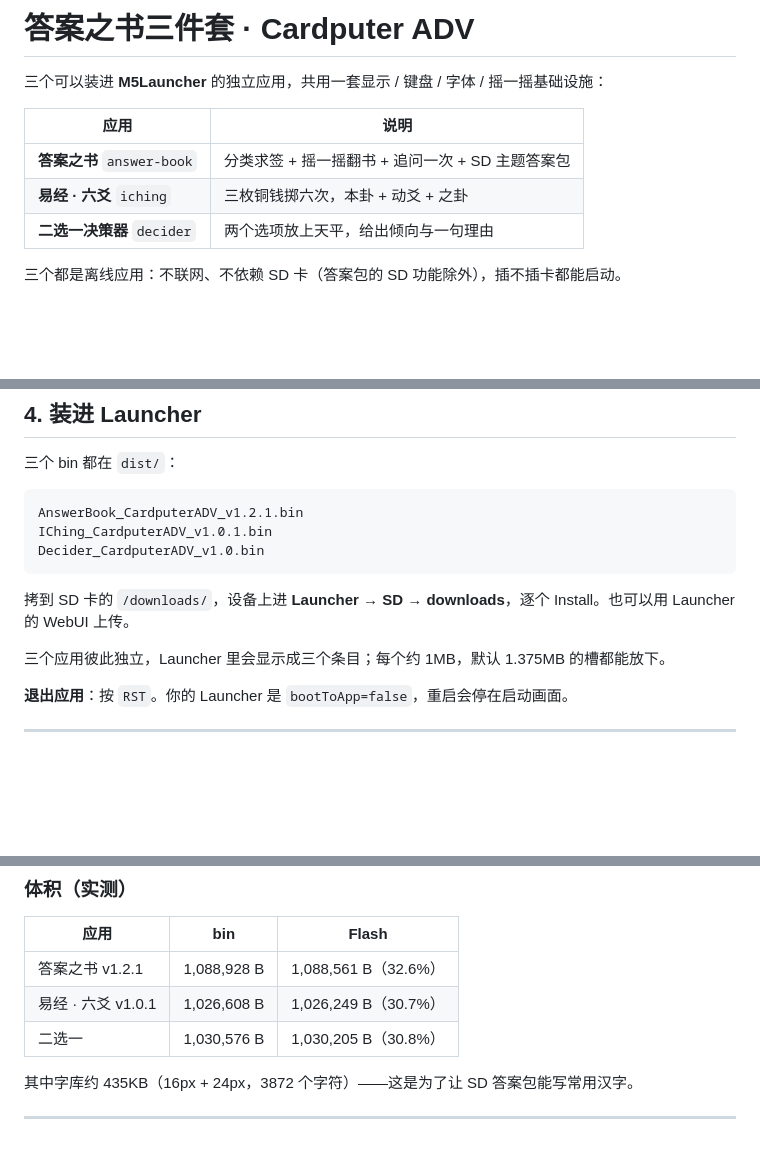
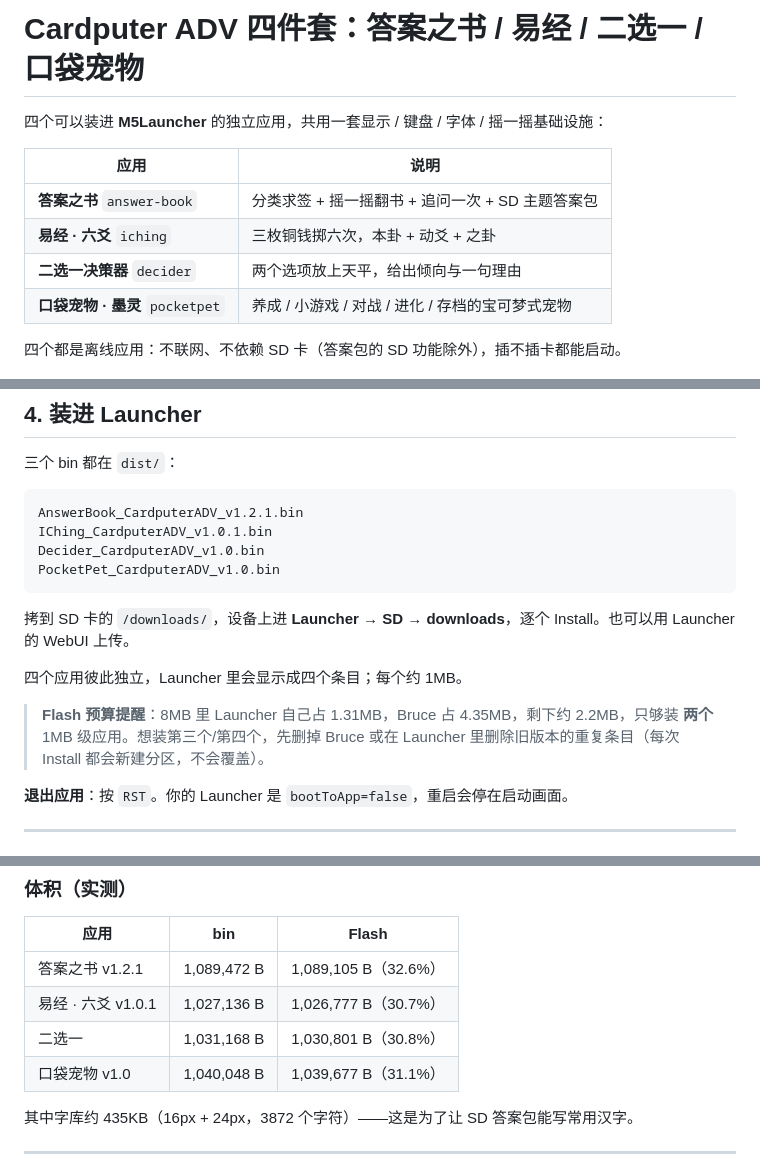
Before and after one commit to BizzerJohn/answer-book-cardputer-adv, a Markdown page: README.md, 3 parts joined by grey strips. GitHub-like rendering; blank space fills up the shorter version.

````diff
--- a/README.md
+++ b/README.md
@@ -1,14 +1,15 @@
-# 答案之书三件套 · Cardputer ADV
+# Cardputer ADV 四件套：答案之书 / 易经 / 二选一 / 口袋宠物
 
-三个可以装进 **M5Launcher** 的独立应用，共用一套显示 / 键盘 / 字体 / 摇一摇基础设施：
+四个可以装进 **M5Launcher** 的独立应用，共用一套显示 / 键盘 / 字体 / 摇一摇基础设施：
 
 | 应用 | 说明 |
 |---|---|
 | **答案之书** `answer-book` | 分类求签 + 摇一摇翻书 + 追问一次 + SD 主题答案包 |
 | **易经 · 六爻** `iching` | 三枚铜钱掷六次，本卦 + 动爻 + 之卦 |
 | **二选一决策器** `decider` | 两个选项放上天平，给出倾向与一句理由 |
+| **口袋宠物 · 墨灵** `pocketpet` | 养成 / 小游戏 / 对战 / 进化 / 存档的宝可梦式宠物 |
 
-三个都是离线应用：不联网、不依赖 SD 卡（答案包的 SD 功能除外），插不插卡都能启动。
+四个都是离线应用：不联网、不依赖 SD 卡（答案包的 SD 功能除外），插不插卡都能启动。
 
 ![封面](tools/screen_cover.png)
 ![答案页](tools/screen_answer.png)
@@ -107,11 +130,14 @@ answer-book/
 AnswerBook_CardputerADV_v1.2.1.bin
 IChing_CardputerADV_v1.0.1.bin
 Decider_CardputerADV_v1.0.bin
+PocketPet_CardputerADV_v1.0.bin
 ```
 
 拷到 SD 卡的 `/downloads/`，设备上进 **Launcher → SD → downloads**，逐个 Install。也可以用 Launcher 的 WebUI 上传。
 
-三个应用彼此独立，Launcher 里会显示成三个条目；每个约 1MB，默认 1.375MB 的槽都能放下。
+四个应用彼此独立，Launcher 里会显示成四个条目；每个约 1MB。
+
+> **Flash 预算提醒**：8MB 里 Launcher 自己占 1.31MB，Bruce 占 4.35MB，剩下约 2.2MB，只够装 **两个** 1MB 级应用。想装第三个/第四个，先删掉 Bruce 或在 Launcher 里删除旧版本的重复条目（每次 Install 都会新建分区，不会覆盖）。
 
 **退出应用**：按 `RST`。你的 Launcher 是 `bootToApp=false`，重启会停在启动画面。
 
@@ -149,9 +175,10 @@ pio run -e decider
 
 | 应用 | bin | Flash |
 |---|---|---|
-| 答案之书 v1.2.1 | 1,088,928 B | 1,088,561 B（32.6%） |
-| 易经 · 六爻 v1.0.1 | 1,026,608 B | 1,026,249 B（30.7%） |
-| 二选一 | 1,030,576 B | 1,030,205 B（30.8%） |
+| 答案之书 v1.2.1 | 1,089,472 B | 1,089,105 B（32.6%） |
+| 易经 · 六爻 v1.0.1 | 1,027,136 B | 1,026,777 B（30.7%） |
+| 二选一 | 1,031,168 B | 1,030,801 B（30.8%） |
+| 口袋宠物 v1.0 | 1,040,048 B | 1,039,677 B（31.1%） |
 
 其中字库约 435KB（16px + 24px，3872 个字符）——这是为了让 SD 答案包能写常用汉字。
 
````
Also changed, not shown: other parts of README.md (+28 -6 lines), tools/screen_pet_battle.png (added), tools/screen_pet_home.png (added), tools/screen_pet_stage2.png (added), 10 other files.
